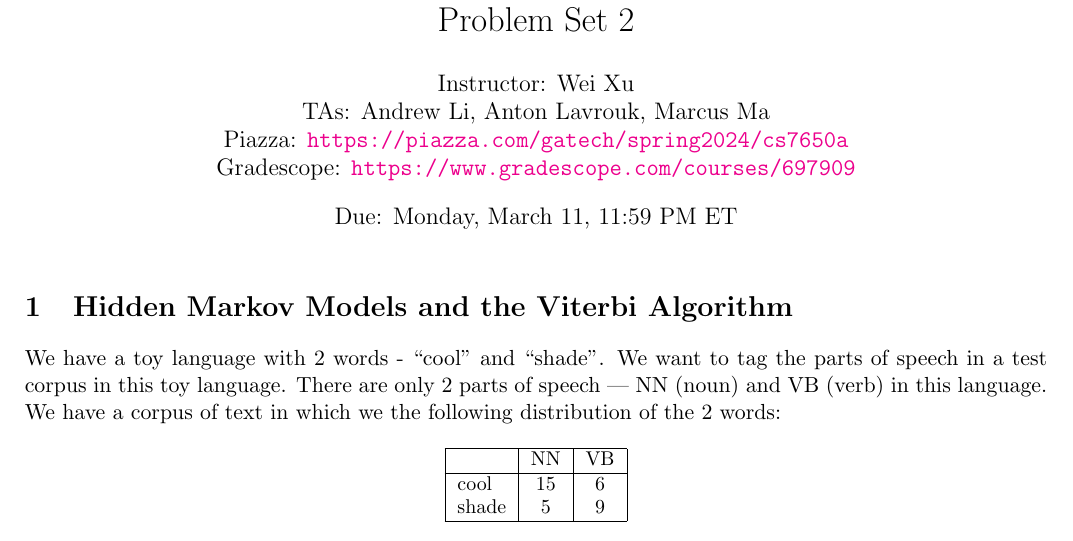
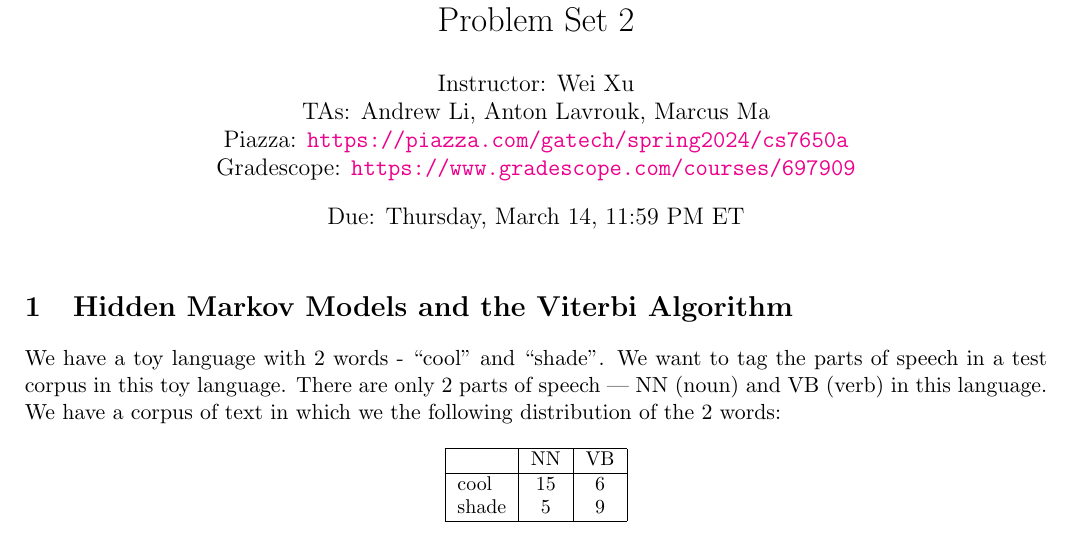
Before and after one commit to cocoxu/CS7650_spring2024_projects, a LaTeX problem sheet (Problem_Set_2/CS7650_PS2.tex): part of page 1 of 5, cut so that both start at the same text. The pictures show the PDF file Problem_Set_2/CS7650_PS2.pdf that the author committed with the source.

Commit message:
Add files via upload

```diff
--- a/Problem_Set_2/CS7650_PS2.tex
+++ b/Problem_Set_2/CS7650_PS2.tex
@@ -39,7 +39,7 @@
 \author{Instructor: Wei Xu \\ TAs: Andrew Li, Anton Lavrouk, Marcus Ma
 \\Piazza: \url{https://piazza.com/gatech/spring2024/cs7650a}
 \\Gradescope: \url{https://www.gradescope.com/courses/697909}}
-\date{Due: Monday, March 11, 11:59 PM ET}
+\date{Due: Thursday, March 14, 11:59 PM ET}
 \maketitle
 
 \section{Hidden Markov Models and the Viterbi Algorithm}
```
Also changed, not shown: Problem_Set_2/CS7650_PS2.pdf.
